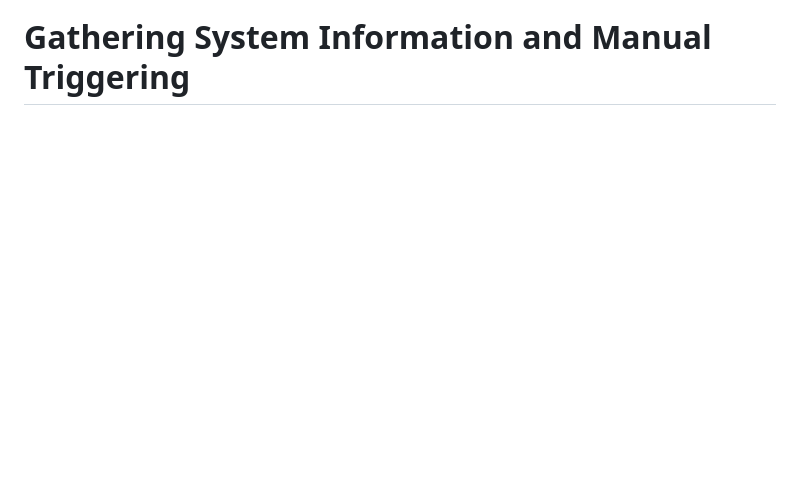
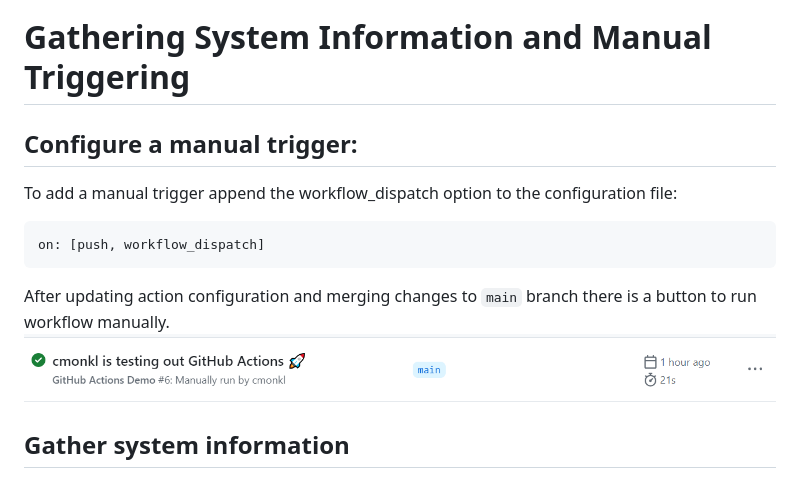
Before and after one commit to inno-devops-labs/F23-intro-course-labs, a Markdown page: lab9/GitHub_Actions_Quickstart.md, the part around the change. GitHub-like rendering; pictures changed too: lab9/imgs/manual.PNG (added); blank space fills up the shorter version.

Commit message:
system info

```diff
--- a/lab9/GitHub_Actions_Quickstart.md
+++ b/lab9/GitHub_Actions_Quickstart.md
@@ -36,3 +36,13 @@ Clicking on the workflow run we can see the details of the workflow jobs and exp
 
 
 # Gathering System Information and Manual Triggering
+
+## Configure a manual trigger:
+To add a manual trigger append the workflow_dispatch option to the configuration file:
+
+    on: [push, workflow_dispatch]
+
+After updating action configuration and merging changes to `main` branch there is a button to run workflow manually.
+![manual workflow](./imgs/manual.PNG)
+
+## Gather system information
```
Also changed, not shown: 1 other file.
